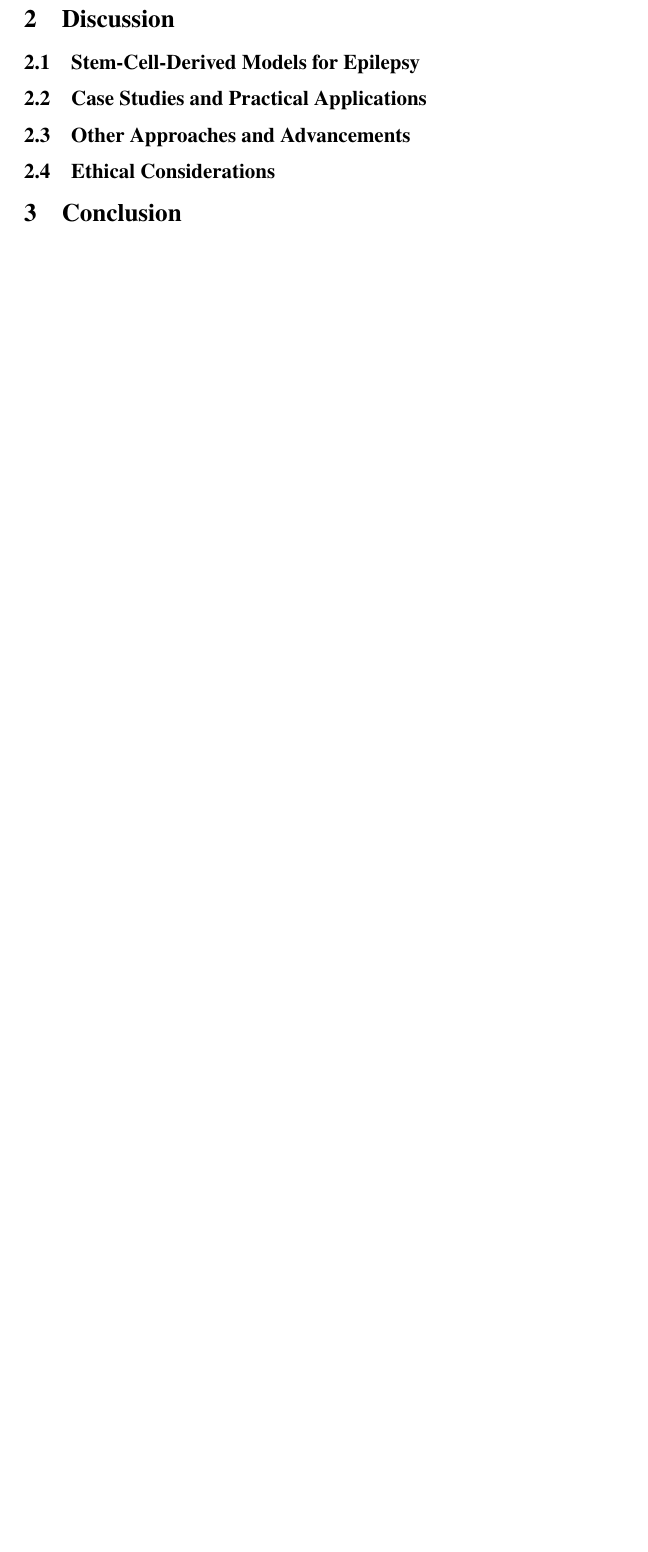
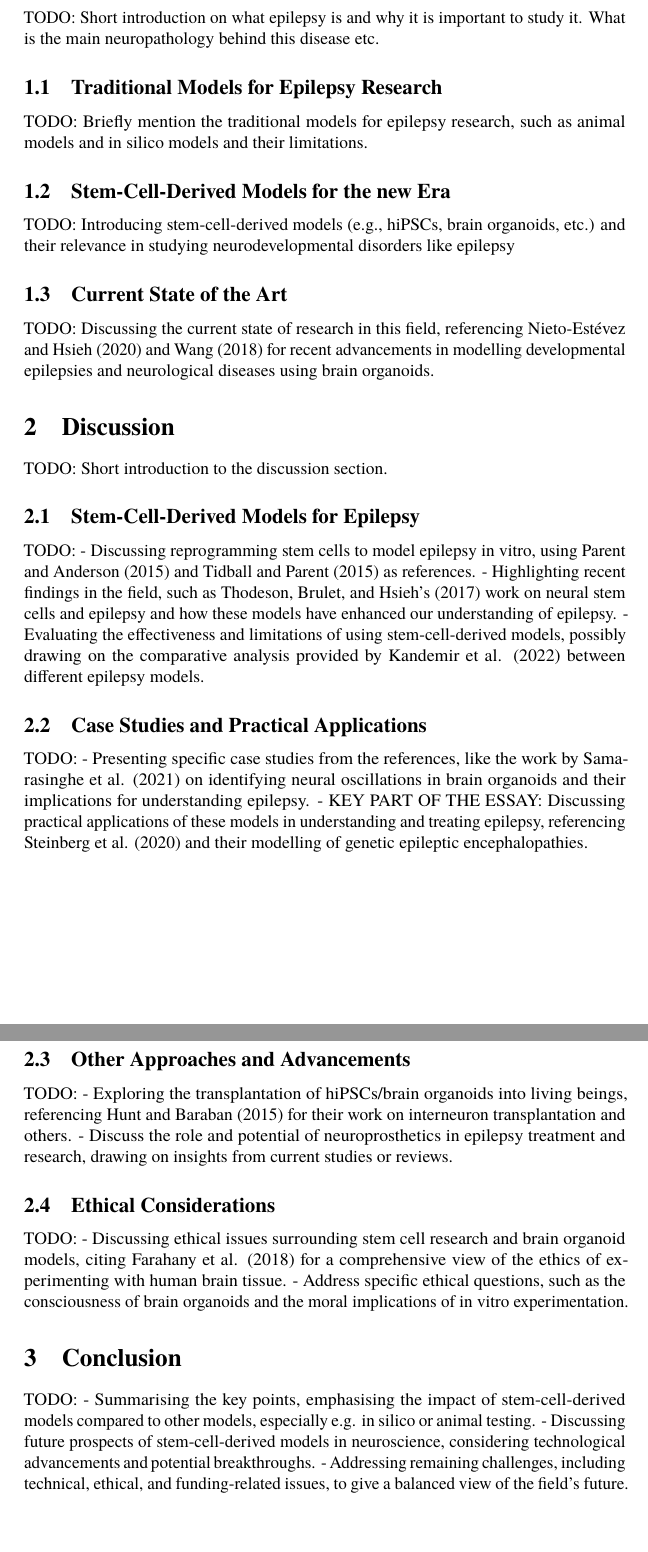
Before and after one commit to danburonline/public-writings, a LaTeX paper (03_essays/2024/10_essay/essay.tex): part of page 4 of 5 before the commit and two parts of pages 4 and 5 of 6 after it, the two joined at a grey line, cut at the place of the change, the shorter picture padded with empty space. Compiled offline with pdfLaTeX.

Commit message:
Add TODOs from essay plan submission incl feedback

```diff
--- a/03_essays/2024/10_essay/essay.tex
+++ b/03_essays/2024/10_essay/essay.tex
@@ -53,28 +53,63 @@
   \section{Introduction}
   \label{sec:introduction}
 
+  TODO: Short introduction on what epilepsy is and why it is important to study it. What is the main neuropathology behind this disease etc.
+
+  \subsection{Traditional Models for Epilepsy Research}
+  \label{sec:traditional-models-for-epilepsy-research}
+  TODO: Briefly mention the traditional models for epilepsy research, such as animal models and in silico models and their limitations.
+
+  \subsection{Stem-Cell-Derived Models for the new Era}
+  \label{sec:stem-cell-derived-models-for-the-new-era}
+
+  TODO: Introducing stem-cell-derived models (e.g., hiPSCs, brain organoids, etc.) and their relevance in studying neurodevelopmental disorders like epilepsy
+
+  \subsection{Current State of the Art}
+  \label{sec:current-state-of-the-art}
+
+  TODO: Discussing the current state of research in this field, referencing Nieto-Estévez and Hsieh (2020) and Wang (2018) for recent advancements in modelling developmental epilepsies and neurological diseases using brain organoids.
+
   \section{Discussion}
   \label{sec:discussion}
+
+  TODO: Short introduction to the discussion section.
 
   \subsection{Stem-Cell-Derived Models for Epilepsy}
   \label{sec:stem-cell-derived-models-for-epilepsy}
 
+  TODO:
+  - Discussing reprogramming stem cells to model epilepsy in vitro, using Parent and Anderson (2015) and Tidball and Parent (2015) as references.
+  - Highlighting recent findings in the field, such as Thodeson, Brulet, and Hsieh's (2017) work on neural stem cells and epilepsy and how these models have enhanced our understanding of epilepsy.
+  - Evaluating the effectiveness and limitations of using stem-cell-derived models, possibly drawing on the comparative analysis provided by Kandemir et al. (2022) between different epilepsy models.
+
   \subsection{Case Studies and Practical Applications}
   \label{sec:case-studies-and-practical-applications}
+
+  TODO:
+  - Presenting specific case studies from the references, like the work by Samarasinghe et al. (2021) on identifying neural oscillations in brain organoids and their implications for understanding epilepsy.
+  - KEY PART OF THE ESSAY: Discussing practical applications of these models in understanding and treating epilepsy, referencing Steinberg et al. (2020) and their modelling of genetic epileptic encephalopathies.
 
   \subsection{Other Approaches and Advancements}
   \label{sec:other-approaches-and-advancements}
 
+  TODO:
+  - Exploring the transplantation of hiPSCs/brain organoids into living beings, referencing Hunt and Baraban (2015) for their work on interneuron transplantation and others.
+  - Discuss the role and potential of neuroprosthetics in epilepsy treatment and research, drawing on insights from current studies or reviews.
+
   \subsection{Ethical Considerations}
   \label{sec:ethical-considerations}
+
+  TODO:
+  - Discussing ethical issues surrounding stem cell research and brain organoid models, citing Farahany et al. (2018) for a comprehensive view of the ethics of experimenting with human brain tissue.
+  - Address specific ethical questions, such as the consciousness of brain organoids and the moral implications of in vitro experimentation.
 
   \section{Conclusion}
   \label{sec:conclusion}
 
-  % \section{Future Directions}
-  % \label{sec:future-directions}
-
-  % TODO Make comments/bring in own perspective on how healthy organoids, without schizophrenia and epilepsy, are needed for using them as computer wetware for AI.
+  TODO:
+  - Summarising the key points, emphasising the impact of stem-cell-derived models compared to other models, especially e.g. in silico or animal testing.
+  - Discussing future prospects of stem-cell-derived models in neuroscience, considering technological advancements and potential breakthroughs.
+  - Addressing remaining challenges, including technical, ethical, and funding-related issues, to give a balanced view of the field's future.
 
   % ! ==============================================
   % ! Start of the references and appendices content
```
Also changed, not shown: 03_essays/2024/10_essay/essay.pdf.
